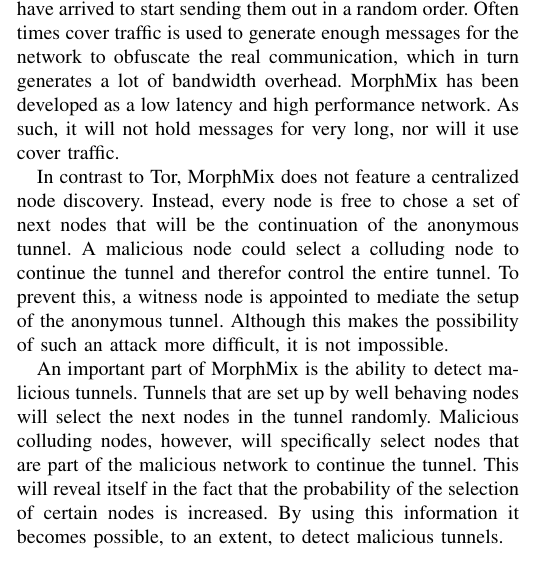
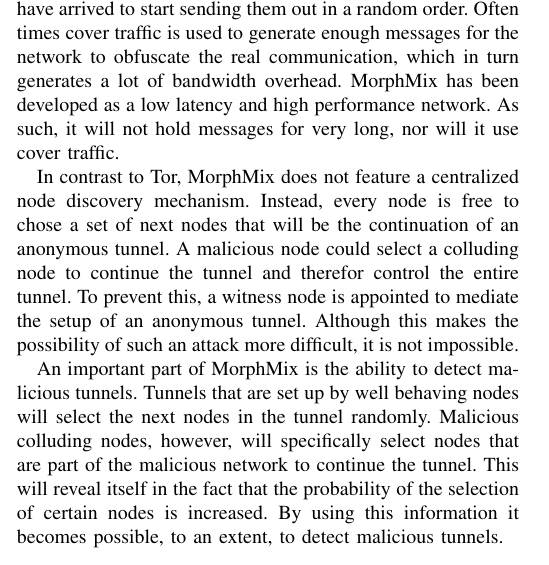
Before and after one commit to rjagerman/ANON, a LaTeX paper (paper.tex): part of one column of page 3 of 4, cut so that both start at the same text. Compiled offline with pdfLaTeX.

Commit message:
Cleared up some weird sentence structures

```diff
--- a/paper.tex
+++ b/paper.tex
@@ -172,7 +172,7 @@
 
 			MIX networks are high latency and traffic moves slow. Messages will have to be stored on a node until enough messages have arrived to start sending them out in a random order. Often times cover traffic is used to generate enough messages for the network to obfuscate the real communication, which in turn generates a lot of bandwidth overhead. MorphMix has been developed as a low latency and high performance network. As such, it will not hold messages for very long, nor will it use cover traffic.
 
-			In contrast to Tor, MorphMix does not feature a centralized node discovery. Instead, every node is free to chose a set of next nodes that will be the continuation of the anonymous tunnel. A malicious node could select a colluding node to continue the tunnel and therefor control the entire tunnel. To prevent this, a witness node is appointed to mediate the setup of the anonymous tunnel. Although this makes the possibility of such an attack more difficult, it is not impossible.
+			In contrast to Tor, MorphMix does not feature a centralized node discovery mechanism. Instead, every node is free to chose a set of next nodes that will be the continuation of an anonymous tunnel. A malicious node could select a colluding node to continue the tunnel and therefor control the entire tunnel. To prevent this, a witness node is appointed to mediate the setup of an anonymous tunnel. Although this makes the possibility of such an attack more difficult, it is not impossible.
 
 			An important part of MorphMix is the ability to detect malicious tunnels. Tunnels that are set up by well behaving nodes will select the next nodes in the tunnel randomly. Malicious colluding nodes, however, will specifically select nodes that are part of the malicious network to continue the tunnel. This will reveal itself in the fact that the probability of the selection of certain nodes is increased. By using this information it becomes possible, to an extent, to detect malicious tunnels.
 
```
